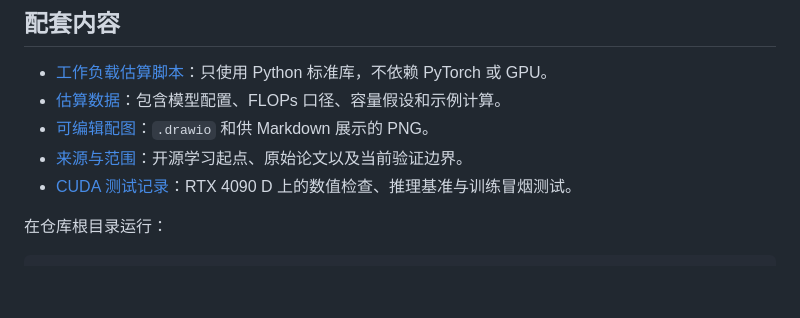
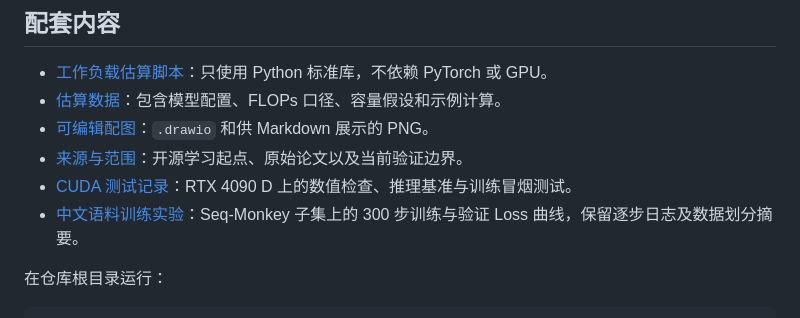
Before and after one commit to Ch1-n/llm-to-ai-chip, a Markdown page: README.md, the part around the change. Drawn GitHub-style; blank space fills up the shorter version.

Commit message:
Train decoder on Seq-Monkey subset and publish real loss curves

```diff
--- a/README.md
+++ b/README.md
@@ -15,6 +15,7 @@
 - [可编辑配图](articles/images/llm-inference/)：`.drawio` 和供 Markdown 展示的 PNG。
 - [来源与范围](SOURCES.md)：开源学习起点、原始论文以及当前验证边界。
 - [CUDA 测试记录](experiments/cuda-20261025.md)：RTX 4090 D 上的数值检查、推理基准与训练冒烟测试。
+- [中文语料训练实验](experiments/seq-monkey-300.md)：Seq-Monkey 子集上的 300 步训练与验证 Loss 曲线，保留逐步日志及数据划分摘要。
 
 在仓库根目录运行：
 
```
Also changed, not shown: SOURCES.md (+6 -0 lines), articles/llm-inference-from-chip-architecture.md (+12 -0 lines), experiments/seq-monkey-300.md (added, +66 -0 lines), articles/images/llm-inference/06-seq-monkey-loss.png (added), 9 other files.
